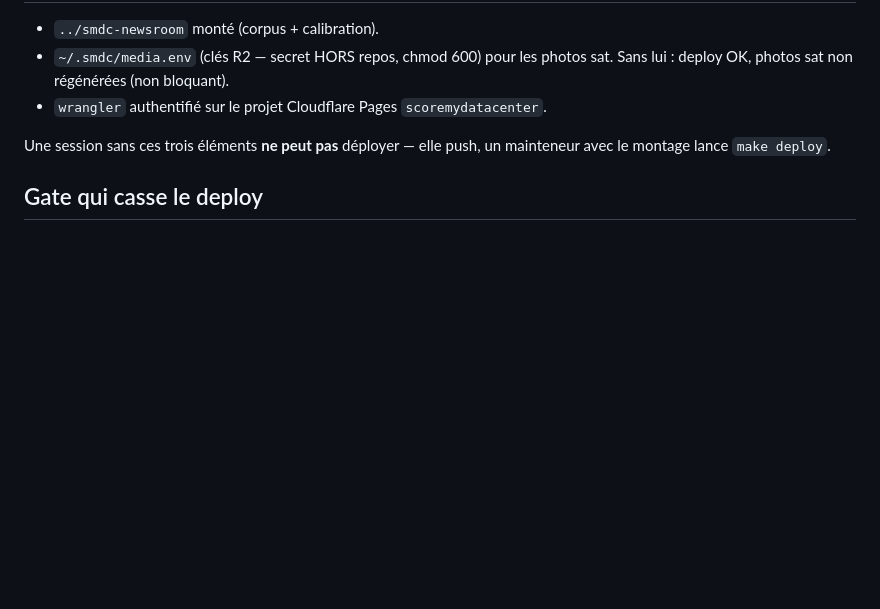
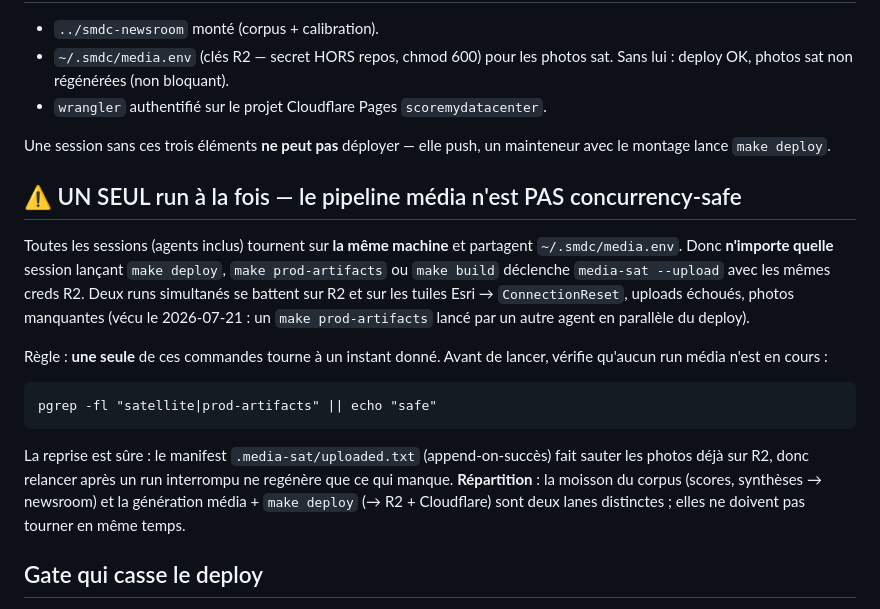
Before and after one commit to bardolfranck/scoremydatacenter, a Markdown page: docs/DEPLOY.md, the part around the change. GitHub-like rendering; blank space fills up the shorter version.

Commit message:
docs(deploy): media-sat is not concurrency-safe — one run at a time
All sessions share the same machine + ~/.smdc/media.env, so any make
deploy/prod-artifacts/build triggers an R2 upload with the same creds. Two
at once fight over R2 and Esri tiles (ConnectionReset, failed uploads,
missing photos — hit 2026-07-21 when a parallel agent ran prod-artifacts
during a deploy). Document the pgrep guard and the append-only manifest
resume; state the two-lane split (corpus harvest vs media+deploy).

Co-Authored-By: Claude Fable 5 <noreply@anthropic.com>

````diff
--- a/docs/DEPLOY.md
+++ b/docs/DEPLOY.md
@@ -50,6 +50,28 @@ prochain `make deploy` local qui le relit.
 Une session sans ces trois éléments **ne peut pas** déployer — elle push, un
 mainteneur avec le montage lance `make deploy`.
 
+## ⚠️ UN SEUL run à la fois — le pipeline média n'est PAS concurrency-safe
+
+Toutes les sessions (agents inclus) tournent sur **la même machine** et partagent
+`~/.smdc/media.env`. Donc **n'importe quelle** session lançant `make deploy`,
+`make prod-artifacts` ou `make build` déclenche `media-sat --upload` avec les
+mêmes creds R2. Deux runs simultanés se battent sur R2 et sur les tuiles Esri →
+`ConnectionReset`, uploads échoués, photos manquantes (vécu le 2026-07-21 :
+un `make prod-artifacts` lancé par un autre agent en parallèle du deploy).
+
+Règle : **une seule** de ces commandes tourne à un instant donné. Avant de lancer,
+vérifie qu'aucun run média n'est en cours :
+
+```
+pgrep -fl "satellite|prod-artifacts" || echo "safe"
+```
+
+La reprise est sûre : le manifest `.media-sat/uploaded.txt` (append-on-succès)
+fait sauter les photos déjà sur R2, donc relancer après un run interrompu ne
+regénère que ce qui manque. **Répartition** : la moisson du corpus (scores,
+synthèses → newsroom) et la génération média + `make deploy` (→ R2 + Cloudflare)
+sont deux lanes distinctes ; elles ne doivent pas tourner en même temps.
+
 ## Gate qui casse le deploy
 
 **Gate 7 (prose)** : `build_artifacts` lève une `GateError` si une synthèse cite
````
